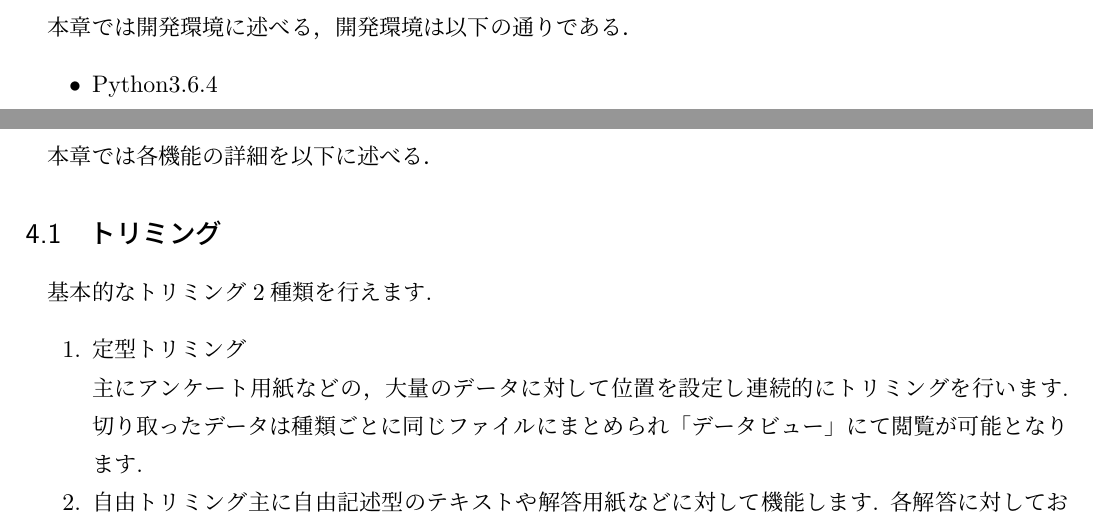
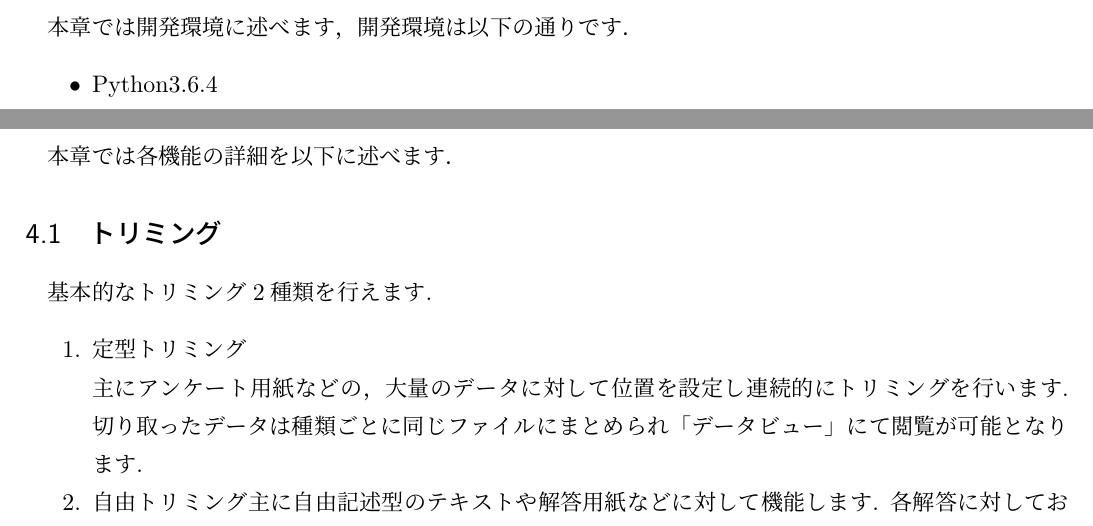
Before and after one commit to s145-cheeze/Required-specifications-1, a LaTeX document (TrimerX.tex): two parts of pages 4 and 6 of 6, joined at a grey line, cut so that both start at the same text. Compiled offline with pLaTeX and dvipdfmx.

Commit message:
文体直した

```diff
--- a/TrimerX.tex
+++ b/TrimerX.tex
@@ -44,7 +45,7 @@
 \newpage
 
 \section{動作・開発環境}
-本章では開発環境に述べる，開発環境は以下の通りである．
+本章では開発環境に述べます，開発環境は以下の通りです．
 \begin{itemize}
     \item Python3.6.4
     \item PyQt5.6.2
@@ -68,7 +69,7 @@
 \newpage
 
 \section{各機能の詳細}
-本章では各機能の詳細を以下に述べる．
+本章では各機能の詳細を以下に述べます．
 
 \subsection{トリミング}
 基本的なトリミング2種類を行えます.
```
Also changed, not shown: TrimerX.pdf, TrimerX.tex (1 more changed lines), 5 other files.
